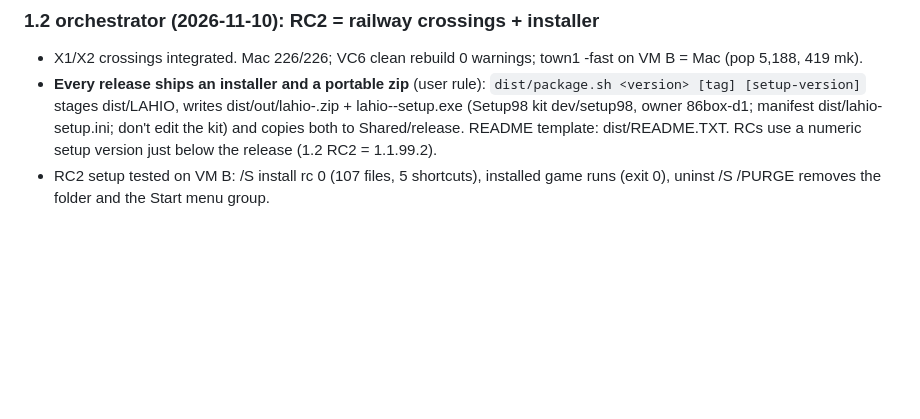
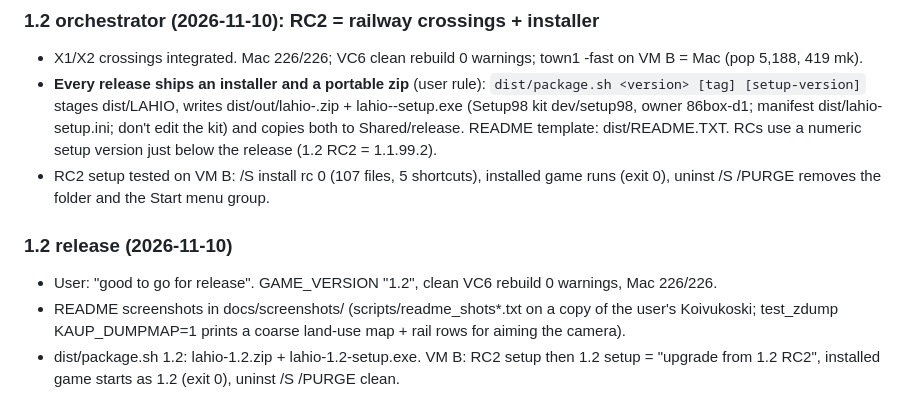
Before and after one commit to HenriVSL/project-lahio, a Markdown page: docs/HANDOFF.md, the part around the change. Rendered like a GitHub page; blank space fills up the shorter version.

```diff
--- a/docs/HANDOFF.md
+++ b/docs/HANDOFF.md
@@ -721,3 +721,10 @@ learned while building. Append your own section when you finish a task.
   RCs use a numeric setup version just below the release (1.2 RC2 = 1.1.99.2).
 - RC2 setup tested on VM B: /S install rc 0 (107 files, 5 shortcuts), installed game runs (exit 0), uninst /S /PURGE
   removes the folder and the Start menu group.
+
+### 1.2 release (2026-11-10)
+- User: "good to go for release". GAME_VERSION "1.2", clean VC6 rebuild 0 warnings, Mac 226/226.
+- README screenshots in docs/screenshots/ (scripts/readme_shots*.txt on a copy of the user's Koivukoski; test_zdump
+  KAUP_DUMPMAP=1 prints a coarse land-use map + rail rows for aiming the camera).
+- dist/package.sh 1.2: lahio-1.2.zip + lahio-1.2-setup.exe. VM B: RC2 setup then 1.2 setup = "upgrade from 1.2 RC2",
+  installed game starts as 1.2 (exit 0), uninst /S /PURGE clean.
```
Also changed, not shown: README.md (+25 -3 lines), STATUS.md (+1 -1 lines), docs/screenshots/overview.png (added), docs/screenshots/paper.png (added), docs/screenshots/power.png (added), docs/screenshots/rail.png (added), docs/screenshots/town.png (added), docs/screenshots/winter.png (added), 5 other files.
